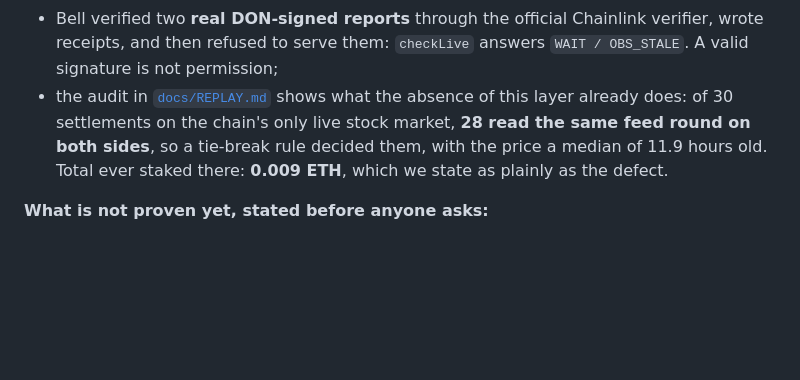
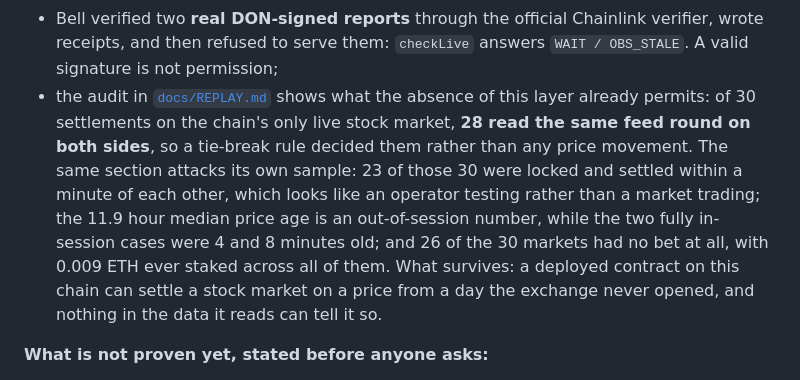
Before and after one commit to caponer-ai/bell, a Markdown page: README.md, the part around the change. Drawn GitHub-style; blank space fills up the shorter version.

```diff
--- a/README.md
+++ b/README.md
@@ -33,10 +33,15 @@ python script/verify.py     # no key, no wallet: reads every contract and checks
 - Bell verified two **real DON-signed reports** through the official Chainlink verifier, wrote receipts,
   and then refused to serve them: `checkLive` answers `WAIT / OBS_STALE`. A valid signature is not
   permission;
-- the audit in [`docs/REPLAY.md`](docs/REPLAY.md) shows what the absence of this layer already does: of
-  30 settlements on the chain's only live stock market, **28 read the same feed round on both sides**, so
-  a tie-break rule decided them, with the price a median of 11.9 hours old. Total ever staked there:
-  **0.009 ETH**, which we state as plainly as the defect.
+- the audit in [`docs/REPLAY.md`](docs/REPLAY.md) shows what the absence of this layer already permits:
+  of 30 settlements on the chain's only live stock market, **28 read the same feed round on both sides**,
+  so a tie-break rule decided them rather than any price movement. The same section attacks its own
+  sample: 23 of those 30 were locked and settled within a minute of each other, which looks like an
+  operator testing rather than a market trading; the 11.9 hour median price age is an out-of-session
+  number, while the two fully in-session cases were 4 and 8 minutes old; and 26 of the 30 markets had no
+  bet at all, with 0.009 ETH ever staked across all of them. What survives: a deployed contract on this
+  chain can settle a stock market on a price from a day the exchange never opened, and nothing in the
+  data it reads can tell it so.
 
 **What is not proven yet, stated before anyone asks:**
 
```
Also changed, not shown: docs/REPLAY.md (+22 -0 lines).
